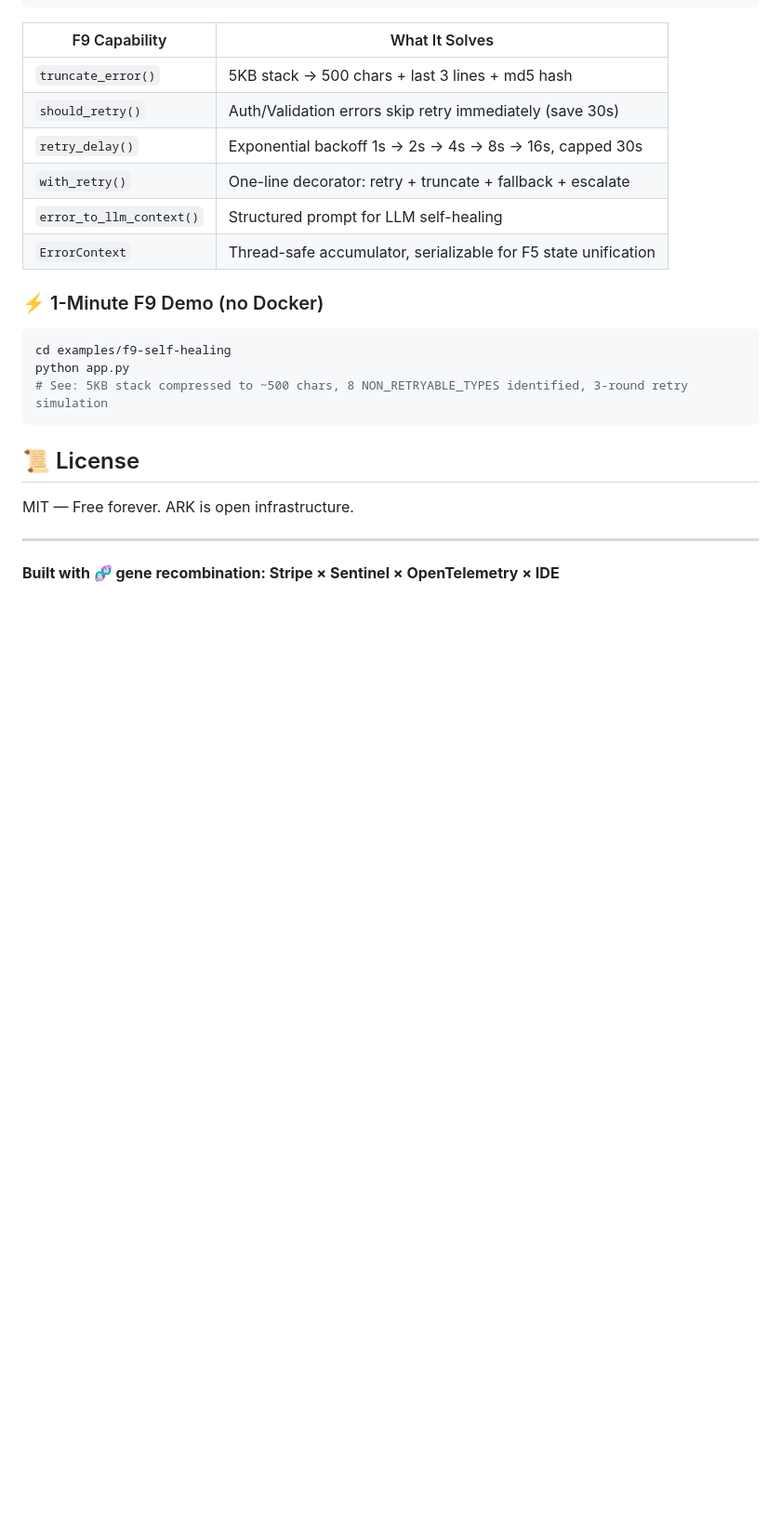
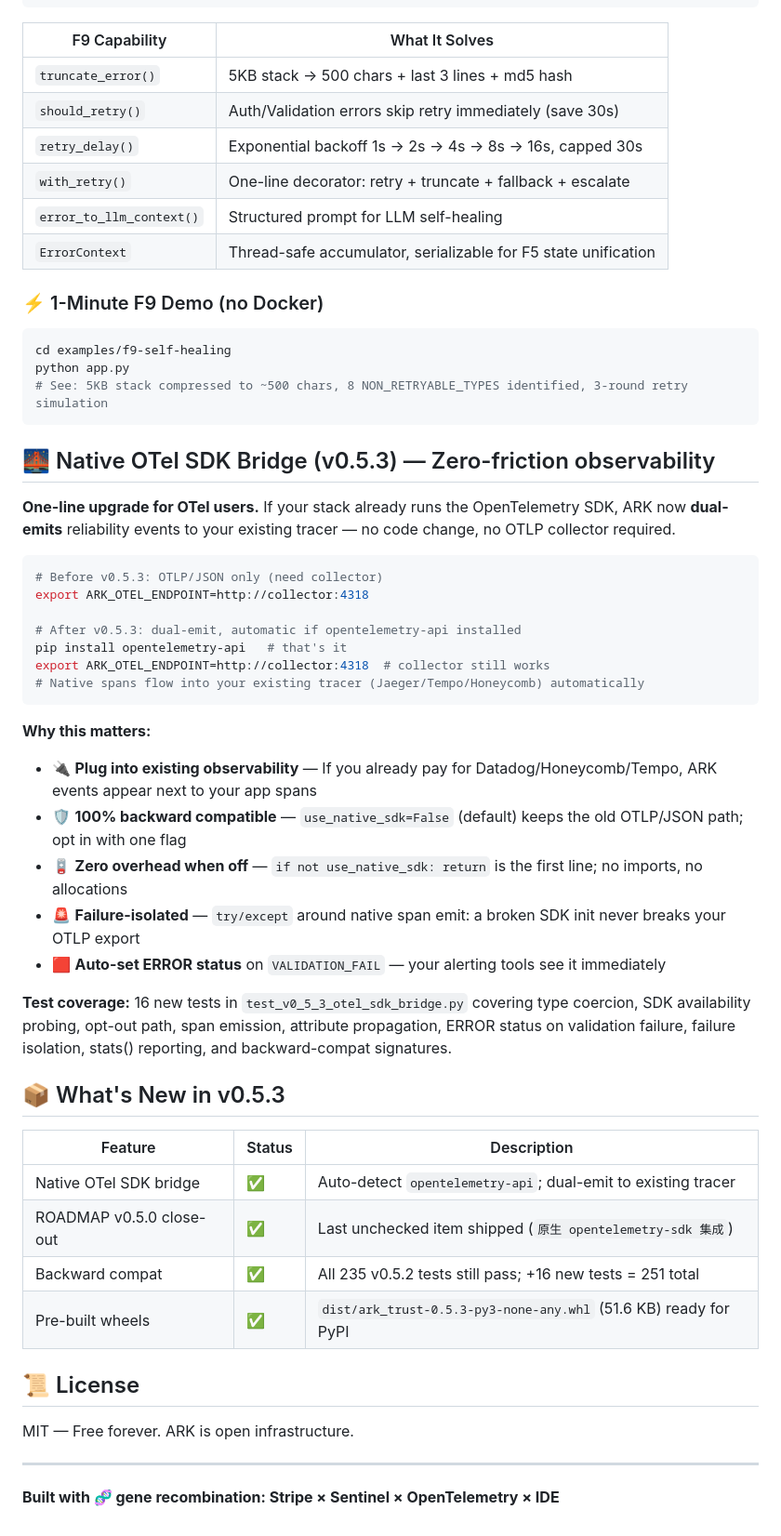
Before and after one commit to wzg0911/ark, a Markdown page: README.md, the part around the change. Shown at 93% size. Drawn GitHub-style; blank space fills up the shorter version.

Commit message:
docs(readme): v0.5.3 Native OTel SDK Bridge section + changelog table
- Adds 'Native OTel SDK Bridge (v0.5.3)' section explaining dual-emit design
- Adds 'What\'s New in v0.5.3' summary table for discoverability
- Highlights: 100% backward compat, failure-isolated, opt-in via use_native_sdk
- 16 new tests for the bridge, total 248 passed / 3 skipped

Refs: wzg0911/ark@a77799a

````diff
--- a/README.md
+++ b/README.md
@@ -193,6 +193,38 @@ python app.py
 # See: 5KB stack compressed to ~500 chars, 8 NON_RETRYABLE_TYPES identified, 3-round retry simulation
 ```
 
+## 🌉 Native OTel SDK Bridge (v0.5.3) — Zero-friction observability
+
+**One-line upgrade for OTel users.** If your stack already runs the OpenTelemetry SDK, ARK now **dual-emits** reliability events to your existing tracer — no code change, no OTLP collector required.
+
+```python
+# Before v0.5.3: OTLP/JSON only (need collector)
+export ARK_OTEL_ENDPOINT=http://collector:4318
+
+# After v0.5.3: dual-emit, automatic if opentelemetry-api installed
+pip install opentelemetry-api   # that's it
+export ARK_OTEL_ENDPOINT=http://collector:4318  # collector still works
+# Native spans flow into your existing tracer (Jaeger/Tempo/Honeycomb) automatically
+```
+
+**Why this matters:**
+- 🔌 **Plug into existing observability** — If you already pay for Datadog/Honeycomb/Tempo, ARK events appear next to your app spans
+- 🛡 **100% backward compatible** — `use_native_sdk=False` (default) keeps the old OTLP/JSON path; opt in with one flag
+- 🪫 **Zero overhead when off** — `if not use_native_sdk: return` is the first line; no imports, no allocations
+- 🚨 **Failure-isolated** — `try/except` around native span emit: a broken SDK init never breaks your OTLP export
+- 🟥 **Auto-set ERROR status** on `VALIDATION_FAIL` — your alerting tools see it immediately
+
+**Test coverage:** 16 new tests in `test_v0_5_3_otel_sdk_bridge.py` covering type coercion, SDK availability probing, opt-out path, span emission, attribute propagation, ERROR status on validation failure, failure isolation, stats() reporting, and backward-compat signatures.
+
+## 📦 What's New in v0.5.3
+
+| Feature | Status | Description |
+|---------|--------|-------------|
+| Native OTel SDK bridge | ✅ | Auto-detect `opentelemetry-api`; dual-emit to existing tracer |
+| ROADMAP v0.5.0 close-out | ✅ | Last unchecked item shipped (`原生 opentelemetry-sdk 集成`) |
+| Backward compat | ✅ | All 235 v0.5.2 tests still pass; +16 new tests = 251 total |
+| Pre-built wheels | ✅ | `dist/ark_trust-0.5.3-py3-none-any.whl` (51.6 KB) ready for PyPI |
+
 ## 📜 License
 
 MIT — Free forever. ARK is open infrastructure.
````
